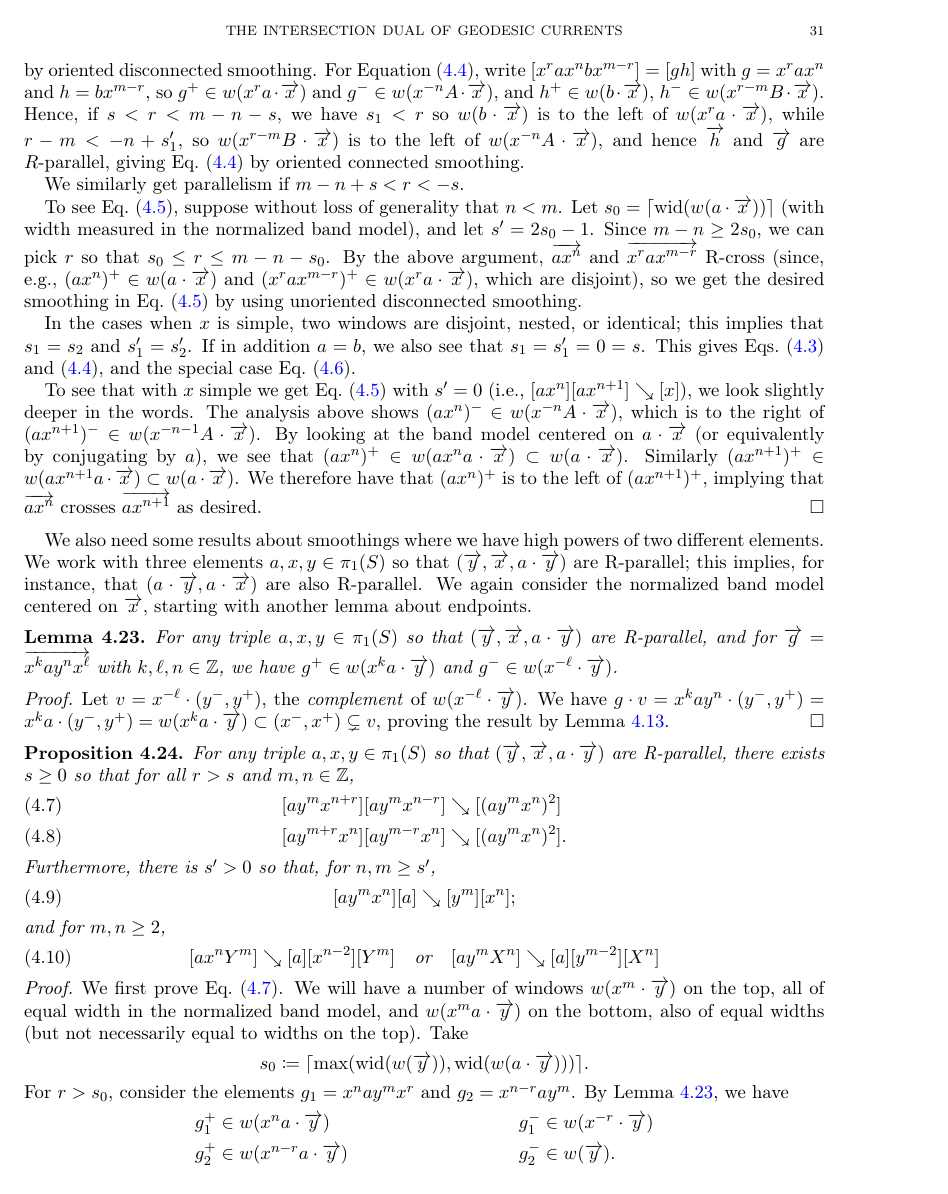
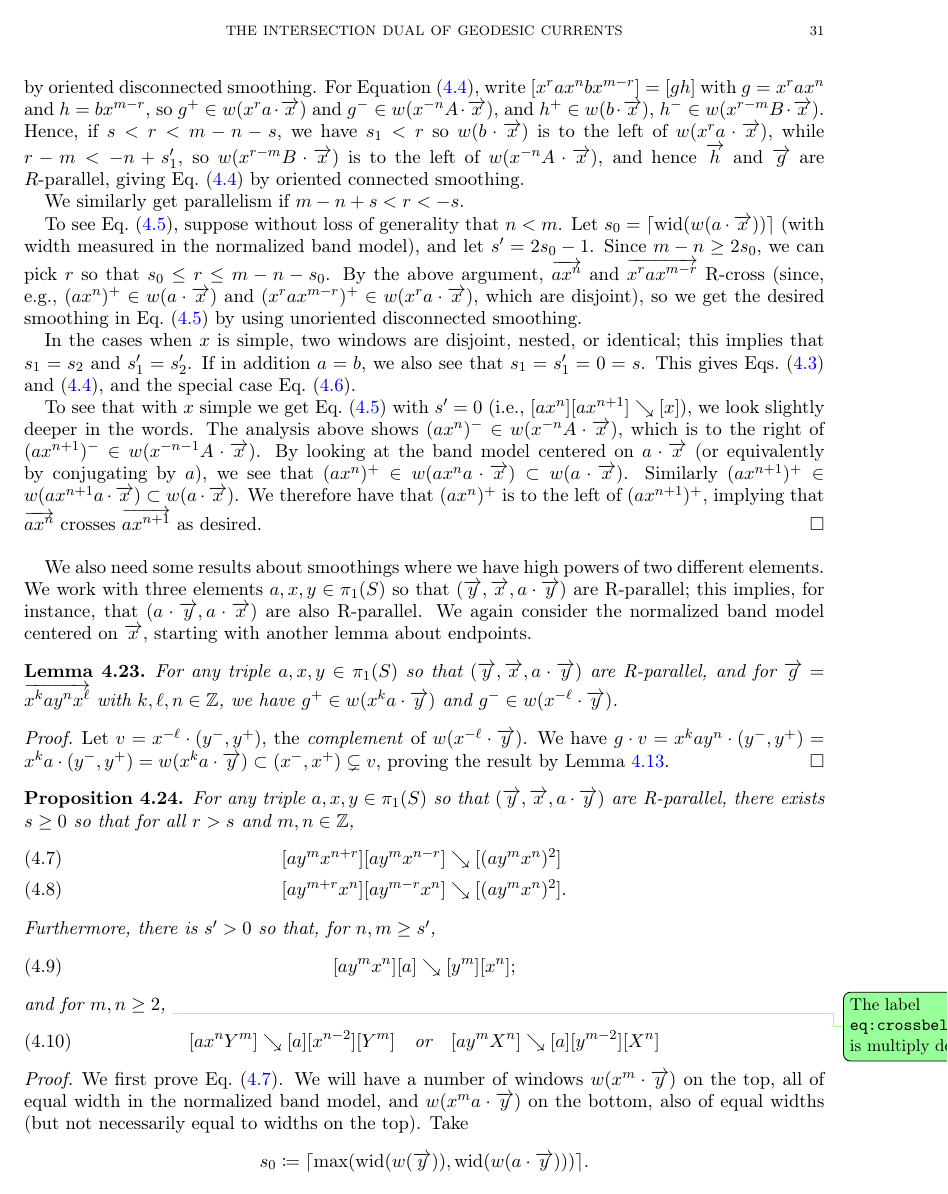
Before and after one commit to dpthurst/Currents-and-intersections, a LaTeX paper (Intersections.tex, which reads crossing.tex): page 31 of 92. Compiled offline with pdfLaTeX.

Commit message:
Complaint

```diff
--- a/crossing.tex
+++ b/crossing.tex
@@ -947,6 +947,7 @@ centered on~$\ora{x}$, starting with another lemma about endpoints.
     [a y^m x^n][a] \reducesto [y^m][x^n];
   \end{equation}
 and for $m, n \geq 2$,
+\DPTtodo{The label \texttt{eq:crossbelowy} is multiply defined}
 \begin{equation}
 \label{eq:crossbelowy}
 [ax^nY^m] \reducesto [a][x^{n-2}][Y^m]
```
